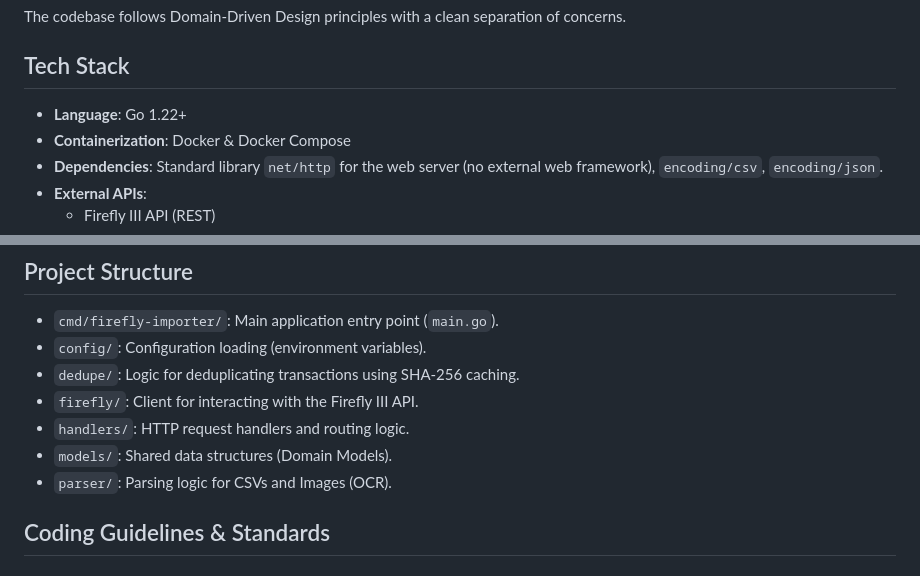
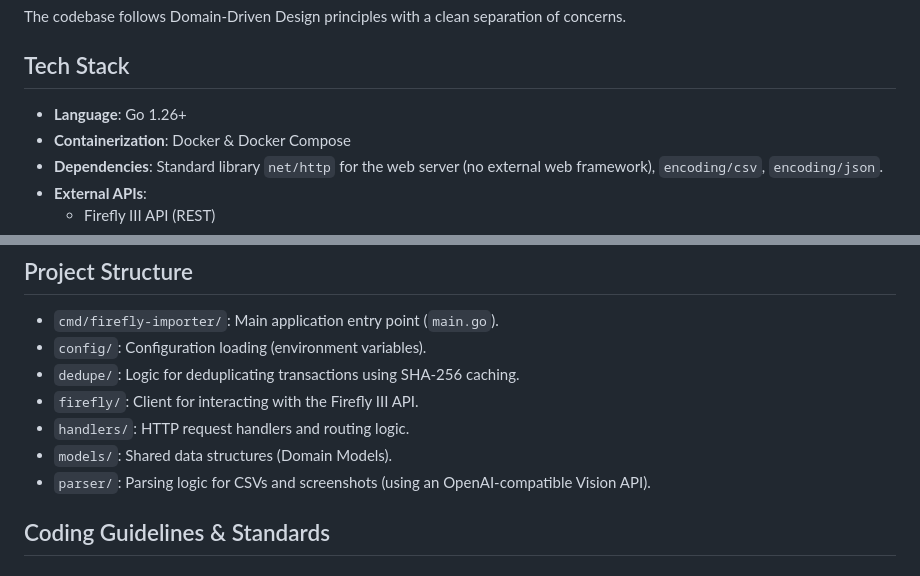
Before and after one commit to havekes/firefly-importer, a Markdown page: AGENTS.md, 2 parts joined by grey strips. GitHub-like rendering.

Commit message:
Apply suggestions from code review
Co-authored-by: gemini-code-assist[bot] <176961590+gemini-code-assist[bot]@users.noreply.github.com>

```diff
--- a/AGENTS.md
+++ b/AGENTS.md
@@ -8,7 +8,7 @@ The codebase follows Domain-Driven Design principles with a clean separation of
 
 ## Tech Stack
 
-- **Language**: Go 1.22+
+- **Language**: Go 1.26+
 - **Containerization**: Docker & Docker Compose
 - **Dependencies**: Standard library `net/http` for the web server (no external web framework), `encoding/csv`, `encoding/json`.
 - **External APIs**:
@@ -23,7 +23,7 @@ The codebase follows Domain-Driven Design principles with a clean separation of
 - `firefly/`: Client for interacting with the Firefly III API.
 - `handlers/`: HTTP request handlers and routing logic.
 - `models/`: Shared data structures (Domain Models).
-- `parser/`: Parsing logic for CSVs and Images (OCR).
+- `parser/`: Parsing logic for CSVs and screenshots (using an OpenAI-compatible Vision API).
 
 ## Coding Guidelines & Standards
 
```
